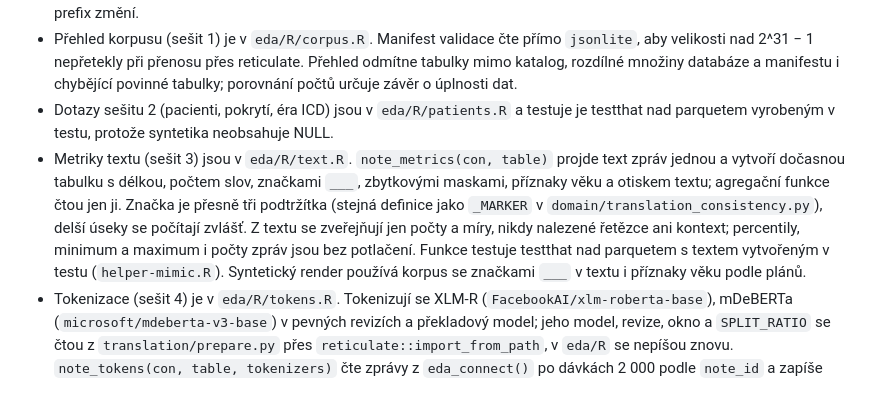
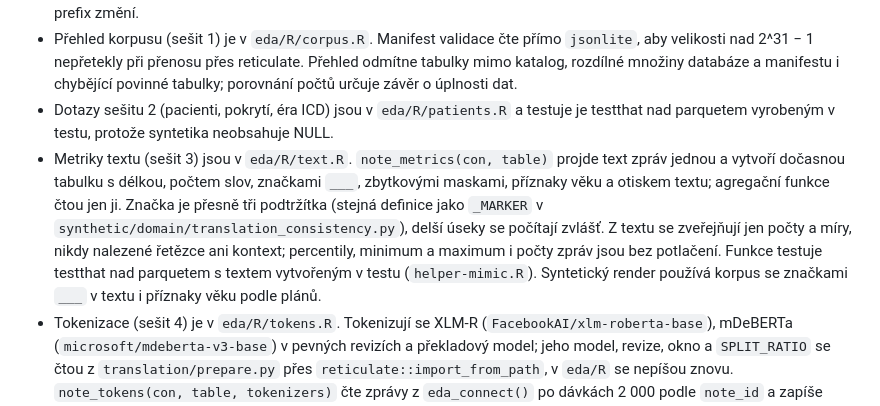
Before and after one commit to Zohino/mediparse, a Markdown page: docs/eda.md, the part around the change. Drawn GitHub-style.

Commit message:
docs(eda): oprav cestu pravidel konzistence překladu

```diff
--- a/docs/eda.md
+++ b/docs/eda.md
@@ -51,7 +51,7 @@ Projekt má `freeze: auto`. `quarto render eda` (celý projekt) použije zmraže
 - `LABEL_MIN_NOTES <- 10L` v `eda/R/dua.R` chrání popisky z dat; `publishable_floor` navíc vyžaduje 1 % korpusu. `code_ranking` vyžaduje jen `n >= LABEL_MIN_NOTES`, bez prahu doplňku. Kohorta má nezávislé `MIN_CELL = 10` v `domain/cohort.py`: aspoň deset pozitivních a deset negativních zpráv diagnózy kvůli stabilitě splitu a metrik. Kanárek hledá únik nemapovaných popisků a textu z dat; práh žebříčku kódů dokazují testy testthat, protože seskupení a `upper` prefix změní.
 - Přehled korpusu (sešit 1) je v `eda/R/corpus.R`. Manifest validace čte přímo `jsonlite`, aby velikosti nad 2^31 − 1 nepřetekly při přenosu přes reticulate. Přehled odmítne tabulky mimo katalog, rozdílné množiny databáze a manifestu i chybějící povinné tabulky; porovnání počtů určuje závěr o úplnosti dat.
 - Dotazy sešitu 2 (pacienti, pokrytí, éra ICD) jsou v `eda/R/patients.R` a testuje je testthat nad parquetem vyrobeným v testu, protože syntetika neobsahuje NULL.
-- Metriky textu (sešit 3) jsou v `eda/R/text.R`. `note_metrics(con, table)` projde text zpráv jednou a vytvoří dočasnou tabulku s délkou, počtem slov, značkami `___`, zbytkovými maskami, příznaky věku a otiskem textu; agregační funkce čtou jen ji. Značka je přesně tři podtržítka (stejná definice jako `_MARKER` v `domain/translation_consistency.py`), delší úseky se počítají zvlášť. Z textu se zveřejňují jen počty a míry, nikdy nalezené řetězce ani kontext; percentily, minimum a maximum i počty zpráv jsou bez potlačení. Funkce testuje testthat nad parquetem s textem vytvořeným v testu (`helper-mimic.R`). Syntetický render používá korpus se značkami `___` v textu i příznaky věku podle plánů.
+- Metriky textu (sešit 3) jsou v `eda/R/text.R`. `note_metrics(con, table)` projde text zpráv jednou a vytvoří dočasnou tabulku s délkou, počtem slov, značkami `___`, zbytkovými maskami, příznaky věku a otiskem textu; agregační funkce čtou jen ji. Značka je přesně tři podtržítka (stejná definice jako `_MARKER` v `synthetic/domain/translation_consistency.py`), delší úseky se počítají zvlášť. Z textu se zveřejňují jen počty a míry, nikdy nalezené řetězce ani kontext; percentily, minimum a maximum i počty zpráv jsou bez potlačení. Funkce testuje testthat nad parquetem s textem vytvořeným v testu (`helper-mimic.R`). Syntetický render používá korpus se značkami `___` v textu i příznaky věku podle plánů.
 - Tokenizace (sešit 4) je v `eda/R/tokens.R`. Tokenizují se XLM-R (`FacebookAI/xlm-roberta-base`), mDeBERTa (`microsoft/mdeberta-v3-base`) v pevných revizích a překladový model; jeho model, revize, okno a `SPLIT_RATIO` se čtou z `translation/prepare.py` přes `reticulate::import_from_path`, v `eda/R` se nepíšou znovu. `note_tokens(con, table, tokenizers)` čte zprávy z `eda_connect()` po dávkách 2 000 podle `note_id` a zapíše počty tokenů do dočasné tabulky `note_tokens_<tabulka>`, agregace čtou jen ji. Počet částí překladu z celého korpusu je spodní mez, přesné dělení (`note_parts.split` s `prepare._fits`) běží na deterministickém vzorku 1 000 zpráv na tabulku. Česká délka je odhad: poměr CS/EN z paralelní syntetiky v `resources/synthetic/{en,cs}`, ne měření na překladu MIMIC. Prostředí `eda` má kvůli tomu `transformers`, `tokenizers`, `sentencepiece`, `protobuf` a `jinja2` a `TRANSFORMERS_VERBOSITY=error`, aby hlášky transformers nešly do PDF. Tokenizér `google/translategemma-27b-it` je gated: lokálně stačí přihlášený token v `~/.cache/huggingface`, v CI ho krok `eda-synthetic` bere ze secretu repa `HF_TOKEN`. Funkce se testují offline nad falešným tokenizérem (R funkce se stejným voláním).
 - Volba korpusu a rozdělení dat (sešit 5) přebírá ukazatele sešitů 2 a 3 voláním týchž funkcí, nové dotazy jsou v `eda/R/selection.R`. `corpus_funnel(con)` vybírá vstupní korpus z propouštěcích zpráv ve čtyřech navazujících krocích (všechny, s kódem ICD, aspoň `SHORT_LIMIT` znaků, bez přesných duplicit) a ke každému uvádí zprávy, pacienty a pacienty s více zprávami; délku a otisk textu bere z `note_metrics` a z duplicit ponechá zprávu s nejmenším `note_id`. `corpus_comparison` skládá srovnání `discharge` a `radiology` z výstupů `patient_summary`, `hadm_coverage`, `note_quality` a percentilů délky. Délky v tokenech se znovu nepočítají, uvádí je sešit 4.
 - Demografie vstupního korpusu (sešit 6) je v `eda/R/demographics.R`. Populaci vymezuje `input_corpus_sql(con)` ze `selection.R`, tedy tentýž výběr jako `corpus_funnel` (`eligible_cte`). `demographic_notes(con)` vytvoří jednou dočasnou tabulku zpráv vstupního korpusu s atributy z `patients` a `admissions` (`LEFT JOIN`, chybějící řádek je „neuvedeno“); popisky kategorií jsou pevné slovníky v SQL, takže se surová hodnota z dat do výstupu nedostane. Pohlaví se počítá na pacienta, ostatní atributy na zprávu. Věk při přijetí je `anchor_age` + rok přijetí − `anchor_year` přes `TRY_CAST`; `anchor_age = 91` je maskovaný věk a jde do pásma 90+, stejně jako každý věk od 90, a zveřejňuje se jen medián a kvartily. Počty atributů, počet maskovaných zpráv a podíly se zveřejňují přesně; verdikty (`majority_gender`, `largest_race`) čtou úplné počty. Graf věk × pohlaví kreslí všechny buňky.
```
